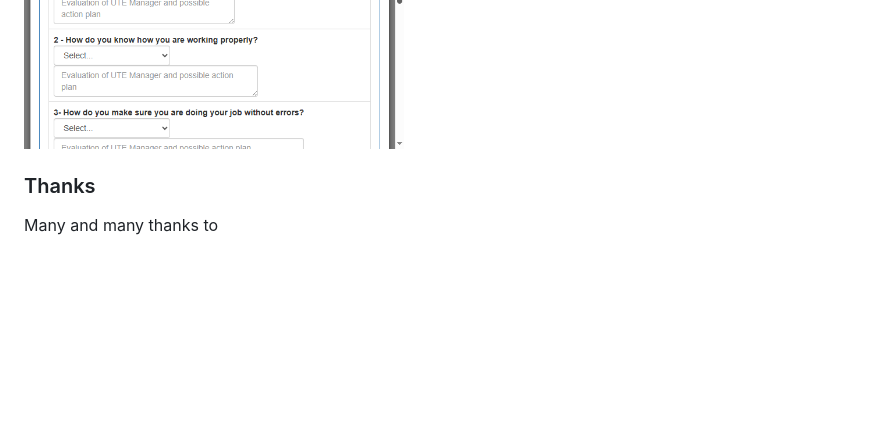
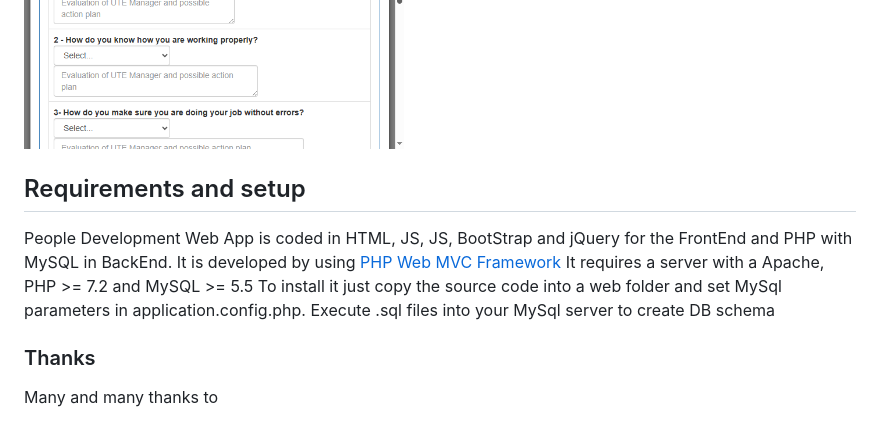
Before and after one commit to rcarvello/wcm_people_development, a Markdown page: README.md, the part around the change. Drawn GitHub-style; blank space fills up the shorter version.

```diff
--- a/README.md
+++ b/README.md
@@ -215,6 +215,13 @@ Drive continuous personal improvement
 ![enter image description here](https://raw.githubusercontent.com/rcarvello/wcm_people_development/master/resources/herca.png)
 ![enter image description here](https://raw.githubusercontent.com/rcarvello/wcm_people_development/master/resources/twttp.png)
 
+## Requirements and setup
+
+People Development Web App is coded in HTML, JS, JS, BootStrap and jQuery for the FrontEnd
+and PHP with  MySQL in BackEnd. It is developed by using [PHP Web MVC Framework](https://github.com/rcarvello/webmvcframework)
+It requires a server with a Apache, PHP >= 7.2 and MySQL >= 5.5
+To install it  just copy the source code into a web folder and set MySql parameters in application.config.php. Execute .sql files into your MySql server to create DB schema
+
 ### Thanks
 Many and many thanks to
 
```
